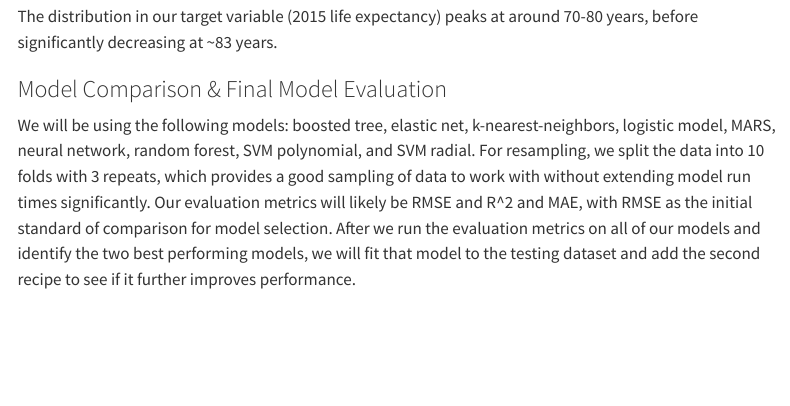
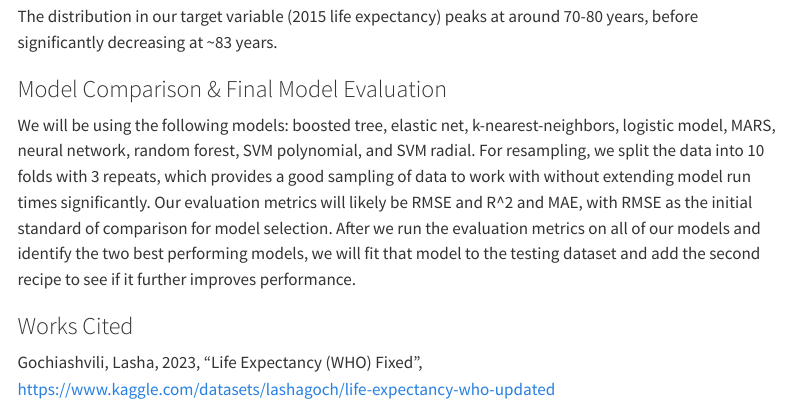
Before and after one commit to stusumn1/final-project-datatists, a Quarto document (project-progress-memo-1.qmd): the page in a window 1100 px wide, from 2210 px down. Rendered offline with R 4.5, knitr and Pandoc in place of Quarto, with nearby package versions; some code elsewhere in the file could not run offline; menus at the side of the page are left out.

Commit message:
project memo final updates

```diff
--- a/project-progress-memo-1.qmd
+++ b/project-progress-memo-1.qmd
@@ -84,3 +84,6 @@ The distribution in our target variable (2015 life expectancy) peaks at around 7
 ### Model Comparison & Final Model Evaluation
 
 We will be using the following models: boosted tree, elastic net, k-nearest-neighbors, logistic model, MARS, neural network, random forest, SVM polynomial, and SVM radial. For resampling, we split the data into 10 folds with 3 repeats, which provides a good sampling of data to work with without extending model run times significantly. Our evaluation metrics will likely be RMSE and R^2 and MAE, with RMSE as the initial standard of comparison for model selection. After we run the evaluation metrics on all of our models and identify the two best performing models, we will fit that model to the testing dataset and add the second recipe to see if it further improves performance.
+
+### Works Cited
+Gochiashvili, Lasha, 2023, "Life Expectancy (WHO) Fixed", <https://www.kaggle.com/datasets/lashagoch/life-expectancy-who-updated>
```
